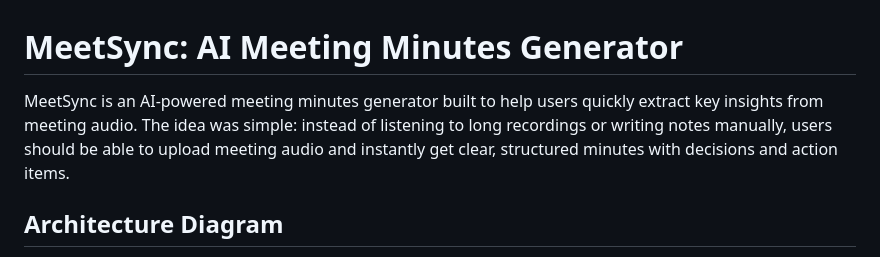
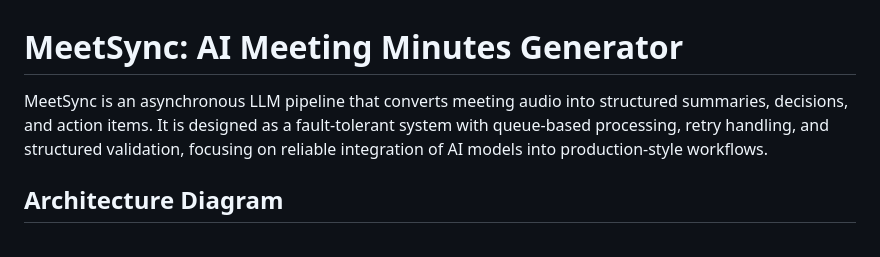
Before and after one commit to Himanshu-2678/MeetSync, a Markdown page: README.md, the part around one of its changes. Drawn GitHub-style.

Commit message:
Revise README with enhanced project overview
Updated project description and added details about system architecture and processing.

```diff
--- a/README.md
+++ b/README.md
@@ -1,6 +1,6 @@
 # MeetSync: AI Meeting Minutes Generator
 
-MeetSync is an AI-powered meeting minutes generator built to help users quickly extract key insights from meeting audio. The idea was simple: instead of listening to long recordings or writing notes manually, users should be able to upload meeting audio and instantly get clear, structured minutes with decisions and action items.
+MeetSync is an asynchronous LLM pipeline that converts meeting audio into structured summaries, decisions, and action items. It is designed as a fault-tolerant system with queue-based processing, retry handling, and structured validation, focusing on reliable integration of AI models into production-style workflows.
 
 ## Architecture Diagram
 
```
Also changed, not shown: other parts of README.md (+6 -1 lines).
